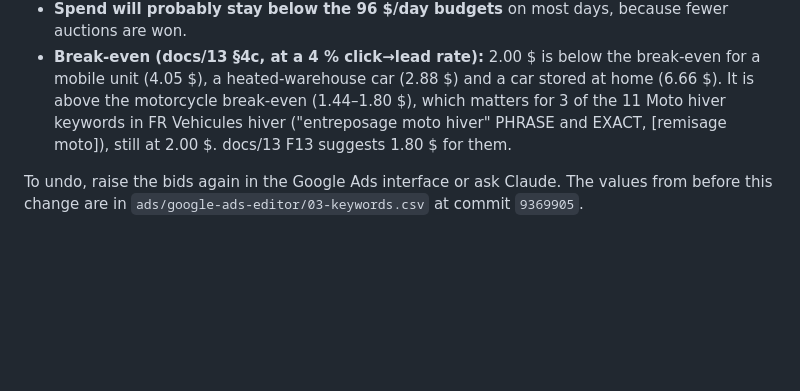
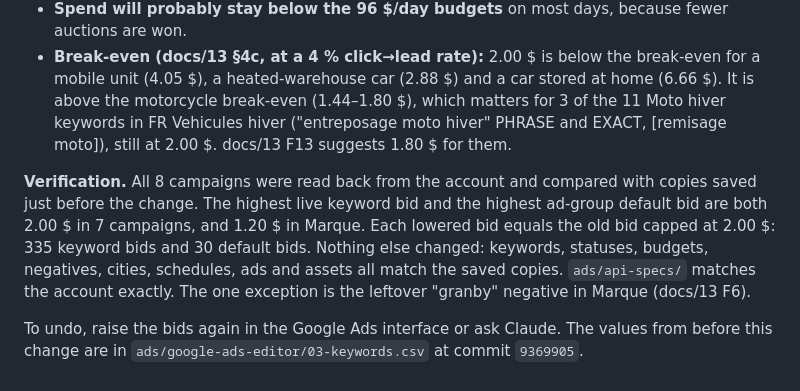
Before and after one commit to jpdemuszka-art/MobilCube, a Markdown page: docs/14-spend-cut-2026-10-13.md, the part around the change. Rendered like a GitHub page; blank space fills up the shorter version.

Commit message:
docs/14: record the verification of the 2.00 $ ceiling
Co-Authored-By: Claude Opus 5.5 <noreply@anthropic.com>
Claude-Session: https://claude.ai/code/session_01Ve6guhMoyLRsKHrFHZowdf

```diff
--- a/docs/14-spend-cut-2026-10-13.md
+++ b/docs/14-spend-cut-2026-10-13.md
@@ -121,4 +121,6 @@ What to expect (estimates, not measured):
 - **Spend will probably stay below the 96 $/day budgets** on most days, because fewer auctions are won.
 - **Break-even (docs/13 §4c, at a 4 % click→lead rate):** 2.00 $ is below the break-even for a mobile unit (4.05 $), a heated-warehouse car (2.88 $) and a car stored at home (6.66 $). It is above the motorcycle break-even (1.44–1.80 $), which matters for 3 of the 11 Moto hiver keywords in FR Vehicules hiver ("entreposage moto hiver" PHRASE and EXACT, [remisage moto]), still at 2.00 $. docs/13 F13 suggests 1.80 $ for them.
 
+**Verification.** All 8 campaigns were read back from the account and compared with copies saved just before the change. The highest live keyword bid and the highest ad-group default bid are both 2.00 $ in 7 campaigns, and 1.20 $ in Marque. Each lowered bid equals the old bid capped at 2.00 $: 335 keyword bids and 30 default bids. Nothing else changed: keywords, statuses, budgets, negatives, cities, schedules, ads and assets all match the saved copies. `ads/api-specs/` matches the account exactly. The one exception is the leftover "granby" negative in Marque (docs/13 F6).
+
 To undo, raise the bids again in the Google Ads interface or ask Claude. The values from before this change are in `ads/google-ads-editor/03-keywords.csv` at commit `9369905`.
```
